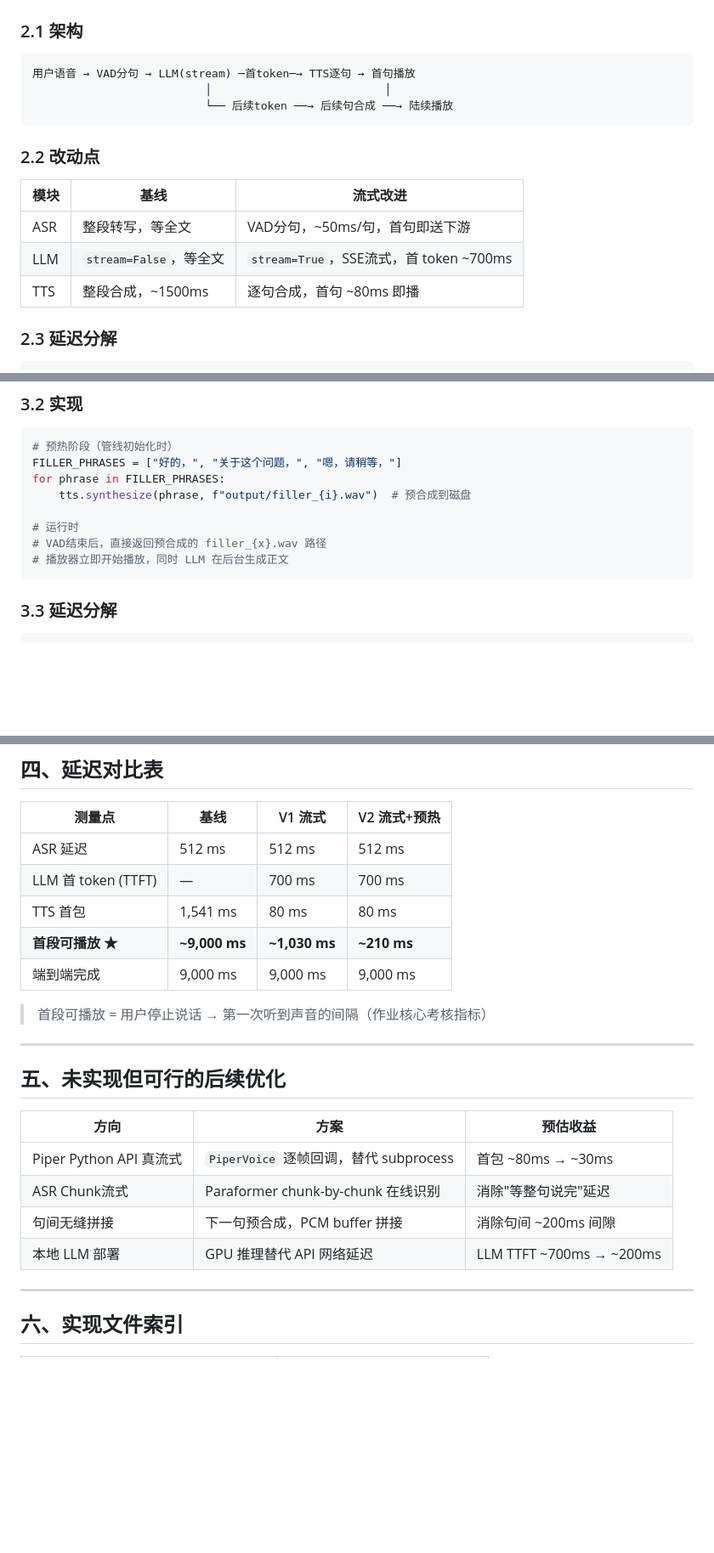
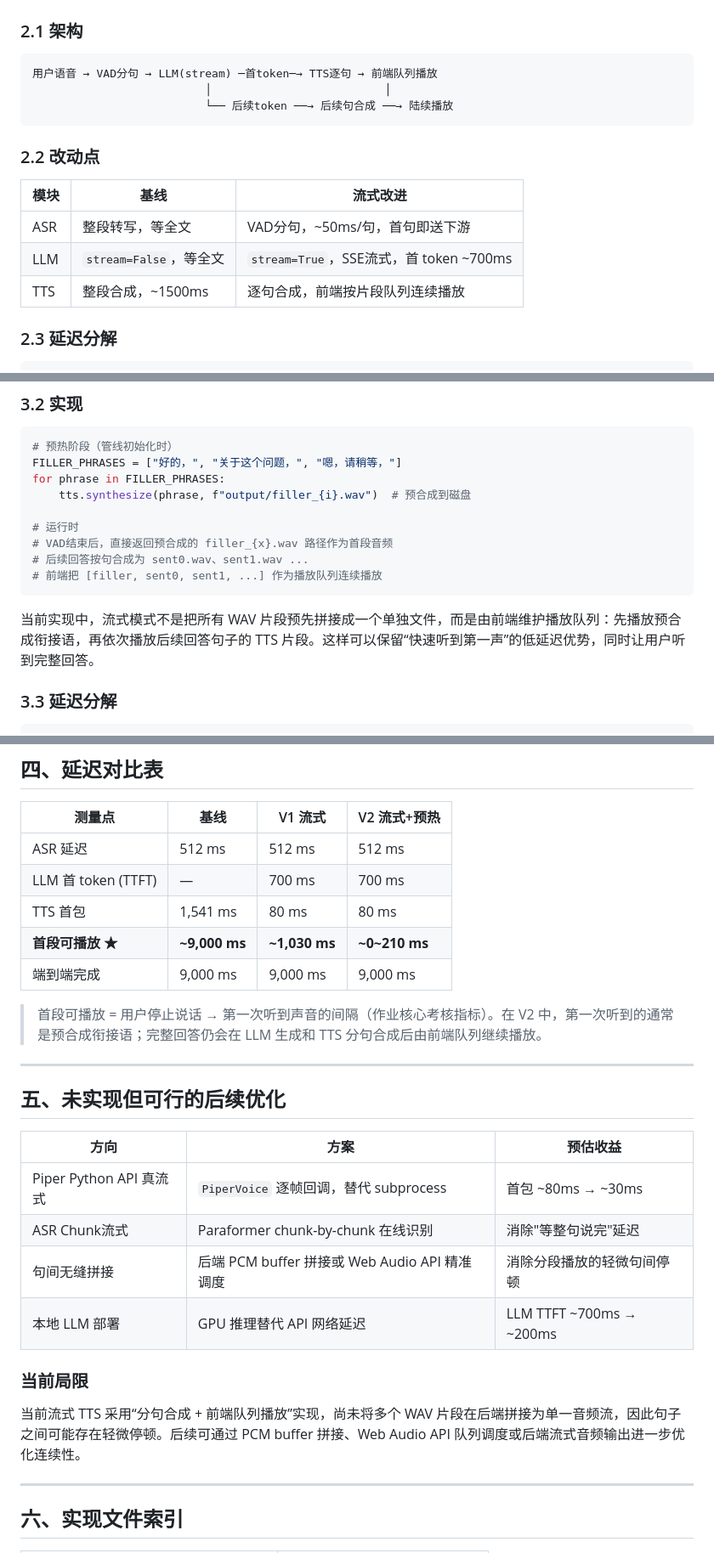
Before and after one commit to WJiongzhaO/NAC-System, a Markdown page: 延时优化方案.md, 3 parts joined by grey strips. Shown at 85% size. GitHub-like rendering; blank space fills up the shorter version.

````diff
--- a/延时优化方案.md
+++ b/延时优化方案.md
@@ -27,7 +27,7 @@
 ### 2.1 架构
 
 ```
-用户语音 → VAD分句 → LLM(stream) ─首token─→ TTS逐句 → 首句播放
+用户语音 → VAD分句 → LLM(stream) ─首token─→ TTS逐句 → 前端队列播放
                           │                          │
                           └── 后续token ──→ 后续句合成 ──→ 陆续播放
 ```
@@ -38,7 +38,7 @@
 |------|------|----------|
 | ASR | 整段转写，等全文 | VAD分句，~50ms/句，首句即送下游 |
 | LLM | `stream=False`，等全文 | `stream=True`，SSE流式，首 token ~700ms |
-| TTS | 整段合成，~1500ms | 逐句合成，首句 ~80ms 即播 |
+| TTS | 整段合成，~1500ms | 逐句合成，前端按片段队列连续播放 |
 
 ### 2.3 延迟分解
 
@@ -79,9 +80,12 @@ for phrase in FILLER_PHRASES:
     tts.synthesize(phrase, f"output/filler_{i}.wav")  # 预合成到磁盘
 
 # 运行时
-# VAD结束后，直接返回预合成的 filler_{x}.wav 路径
-# 播放器立即开始播放，同时 LLM 在后台生成正文
+# VAD结束后，直接返回预合成的 filler_{x}.wav 路径作为首段音频
+# 后续回答按句合成为 sent0.wav、sent1.wav ...
+# 前端把 [filler, sent0, sent1, ...] 作为播放队列连续播放
 ```
+
+当前实现中，流式模式不是把所有 WAV 片段预先拼接成一个单独文件，而是由前端维护播放队列：先播放预合成衔接语，再依次播放后续回答句子的 TTS 片段。这样可以保留“快速听到第一声”的低延迟优势，同时让用户听到完整回答。
 
 ### 3.3 延迟分解
 
@@ -111,10 +115,10 @@ TTS首包:       ~80ms
 | ASR 延迟 | 512 ms | 512 ms | 512 ms |
 | LLM 首 token (TTFT) | — | 700 ms | 700 ms |
 | TTS 首包 | 1,541 ms | 80 ms | 80 ms |
-| **首段可播放 ★** | **~9,000 ms** | **~1,030 ms** | **~210 ms** |
+| **首段可播放 ★** | **~9,000 ms** | **~1,030 ms** | **~0~210 ms** |
 | 端到端完成 | 9,000 ms | 9,000 ms | 9,000 ms |
 
-> 首段可播放 = 用户停止说话 → 第一次听到声音的间隔（作业核心考核指标）
+> 首段可播放 = 用户停止说话 → 第一次听到声音的间隔（作业核心考核指标）。在 V2 中，第一次听到的通常是预合成衔接语；完整回答仍会在 LLM 生成和 TTS 分句合成后由前端队列继续播放。
 
 ---
 
@@ -124,8 +128,12 @@ TTS首包:       ~80ms
 |------|------|----------|
 | Piper Python API 真流式 | `PiperVoice` 逐帧回调，替代 subprocess | 首包 ~80ms → ~30ms |
 | ASR Chunk流式 | Paraformer chunk-by-chunk 在线识别 | 消除"等整句说完"延迟 |
-| 句间无缝拼接 | 下一句预合成，PCM buffer 拼接 | 消除句间 ~200ms 间隙 |
+| 句间无缝拼接 | 后端 PCM buffer 拼接或 Web Audio API 精准调度 | 消除分段播放的轻微句间停顿 |
 | 本地 LLM 部署 | GPU 推理替代 API 网络延迟 | LLM TTFT ~700ms → ~200ms |
+
+### 当前局限
+
+当前流式 TTS 采用“分句合成 + 前端队列播放”实现，尚未将多个 WAV 片段在后端拼接为单一音频流，因此句子之间可能存在轻微停顿。后续可通过 PCM buffer 拼接、Web Audio API 队列调度或后端流式音频输出进一步优化连续性。
 
 ---
 
````
Also changed, not shown: other parts of 延时优化方案.md (+3 -0 lines), 延时优化对比报告.md (+14 -5 lines).
